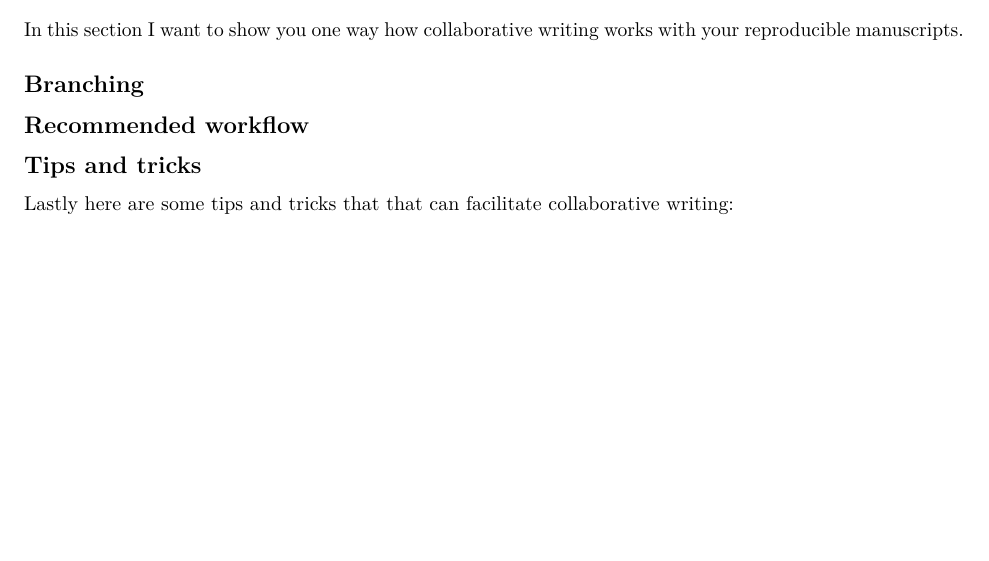
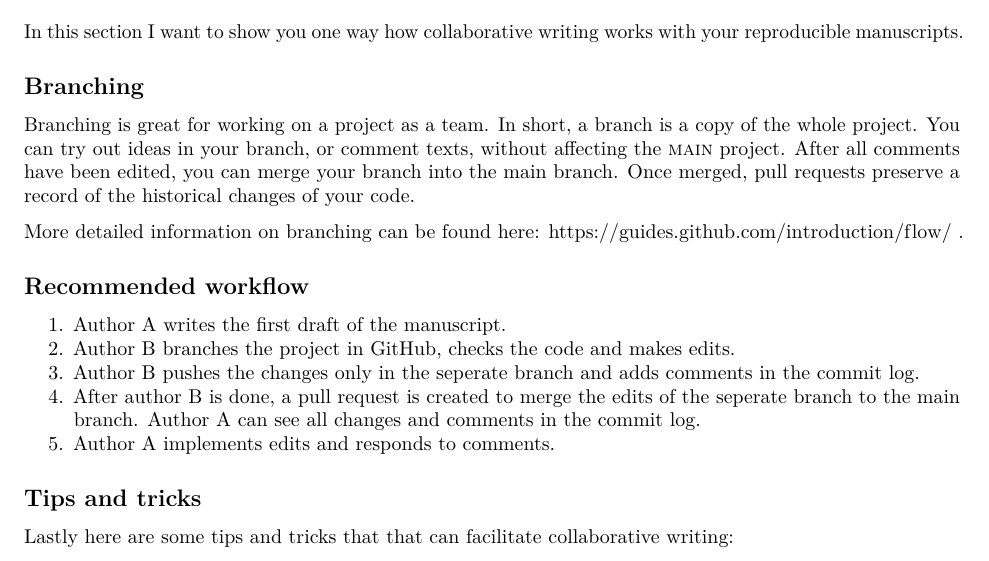
Before and after one commit to ChScheffel/Reproducible-Manuscripts, an R Markdown document (repro_manuscripts.Rmd): part of page 5 of 5, cut so that both start at the same text, the shorter picture padded with empty space. Rendered offline with R 4.5, knitr and Pandoc, then LaTeX, with nearby package versions.

Commit message:
added paragraph

```diff
--- a/repro_manuscripts.Rmd
+++ b/repro_manuscripts.Rmd
@@ -116,7 +116,24 @@ In this section I want to show you one way how collaborative writing works with
 
 ## Branching
 
+Branching is great for working on a project as a team.
+In short, a branch is a copy of the whole project.
+You can try out ideas in your branch, or comment texts, without affecting the \textsc{main} project.
+After all comments have been edited, you can merge your branch into the main branch.
+Once merged, pull requests preserve a record of the historical changes of your code.
+
+
+More detailed information on branching can be found here: https://guides.github.com/introduction/flow/ .
+
+
 ## Recommended workflow
+
+1. Author A writes the first draft of the manuscript.
+2. Author B branches the project in GitHub, checks the code and makes edits.
+3. Author B pushes the changes only in the seperate branch and adds comments in the commit log.
+4. After author B is done, a pull request is created to merge the edits of the seperate branch to the main branch.
+Author A can see all changes and comments in the commit log.
+5. Author A implements edits and responds to comments.
 
 ## Tips and tricks
 Lastly here are some tips and tricks that that can facilitate collaborative writing:
```
